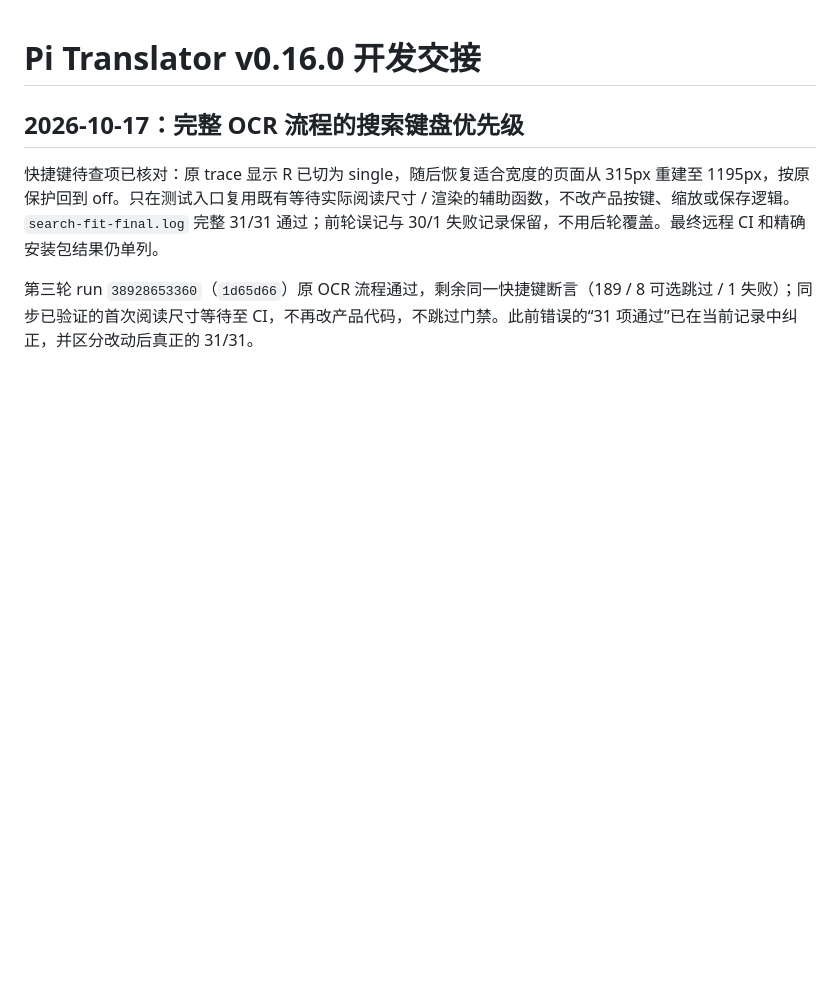
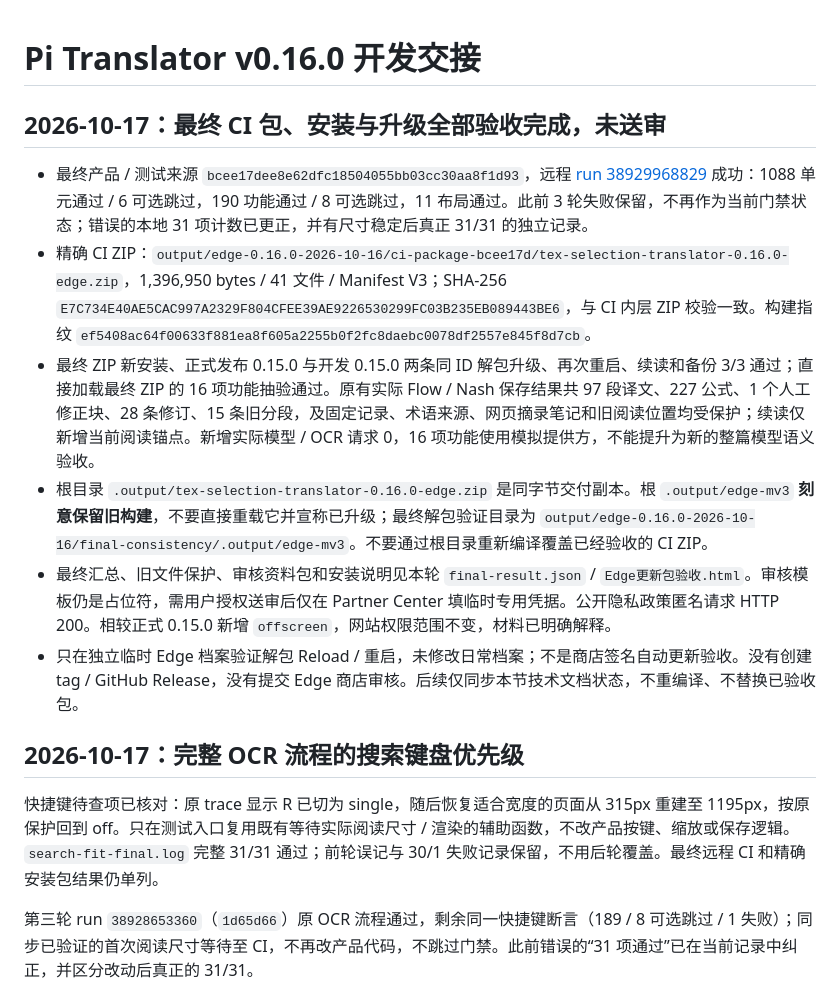
Before and after one commit to LittlePyx/Pi-translator, a Markdown page: docs/development-handoff-v0.16.0.md, the part around the change. Rendered like a GitHub page; blank space fills up the shorter version.

Commit message:
docs: record final Edge 0.16.0 package acceptance [skip ci]

```diff
--- a/docs/development-handoff-v0.16.0.md
+++ b/docs/development-handoff-v0.16.0.md
@@ -1,4 +1,13 @@
 # Pi Translator v0.16.0 开发交接
+
+## 2026-10-17：最终 CI 包、安装与升级全部验收完成，未送审
+
+- 最终产品 / 测试来源 `bcee17dee8e62dfc18504055bb03cc30aa8f1d93`，远程 [run 38929968829](https://github.com/LittlePyx/Pi-translator/actions/runs/38929968829) 成功：1088 单元通过 / 6 可选跳过，190 功能通过 / 8 可选跳过，11 布局通过。此前 3 轮失败保留，不再作为当前门禁状态；错误的本地 31 项计数已更正，并有尺寸稳定后真正 31/31 的独立记录。
+- 精确 CI ZIP：`output/edge-0.16.0-2026-10-16/ci-package-bcee17d/tex-selection-translator-0.16.0-edge.zip`，1,396,950 bytes / 41 文件 / Manifest V3；SHA-256 `E7C734E40AE5CAC997A2329F804CFEE39AE9226530299FC03B235EB089443BE6`，与 CI 内层 ZIP 校验一致。构建指纹 `ef5408ac64f00633f881ea8f605a2255b0f2fc8daebc0078df2557e845f8d7cb`。
+- 最终 ZIP 新安装、正式发布 0.15.0 与开发 0.15.0 两条同 ID 解包升级、再次重启、续读和备份 3/3 通过；直接加载最终 ZIP 的 16 项功能抽验通过。原有实际 Flow / Nash 保存结果共 97 段译文、227 公式、1 个人工修正块、28 条修订、15 条旧分段，及固定记录、术语来源、网页摘录笔记和旧阅读位置均受保护；续读仅新增当前阅读锚点。新增实际模型 / OCR 请求 0，16 项功能使用模拟提供方，不能提升为新的整篇模型语义验收。
+- 根目录 `.output/tex-selection-translator-0.16.0-edge.zip` 是同字节交付副本。根 `.output/edge-mv3` **刻意保留旧构建**，不要直接重载它并宣称已升级；最终解包验证目录为 `output/edge-0.16.0-2026-10-16/final-consistency/.output/edge-mv3`。不要通过根目录重新编译覆盖已经验收的 CI ZIP。
+- 最终汇总、旧文件保护、审核资料包和安装说明见本轮 `final-result.json` / `Edge更新包验收.html`。审核模板仍是占位符，需用户授权送审后仅在 Partner Center 填临时专用凭据。公开隐私政策匿名请求 HTTP 200。相较正式 0.15.0 新增 `offscreen`，网站权限范围不变，材料已明确解释。
+- 只在独立临时 Edge 档案验证解包 Reload / 重启，未修改日常档案；不是商店签名自动更新验收。没有创建 tag / GitHub Release，没有提交 Edge 商店审核。后续仅同步本节技术文档状态，不重编译、不替换已验收包。
 
 ## 2026-10-17：完整 OCR 流程的搜索键盘优先级
 
```
Also changed, not shown: docs/pdf-translation-issues.md (+7 -0 lines), docs/release-notes-v0.16.0.md (+1 -1 lines).
